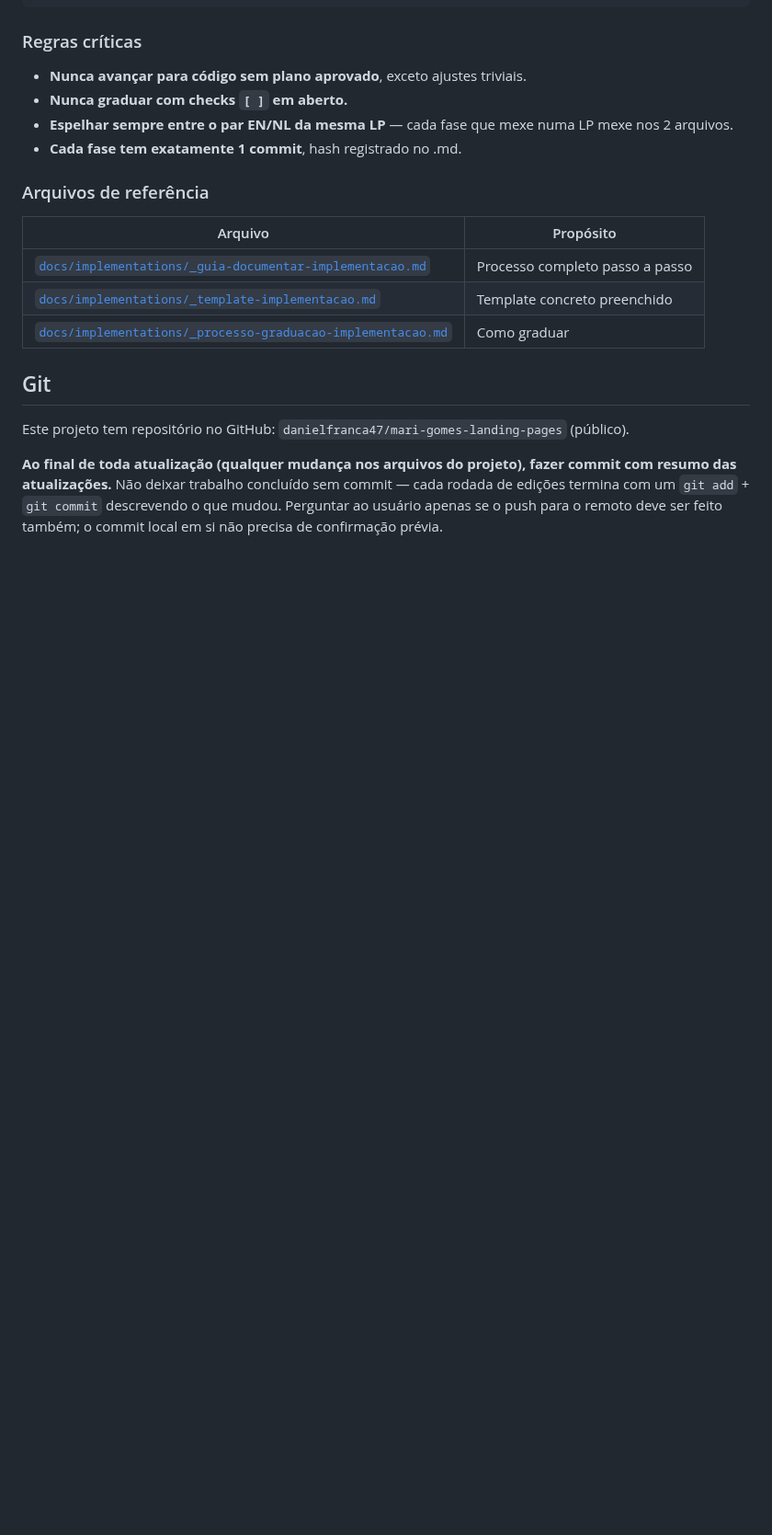
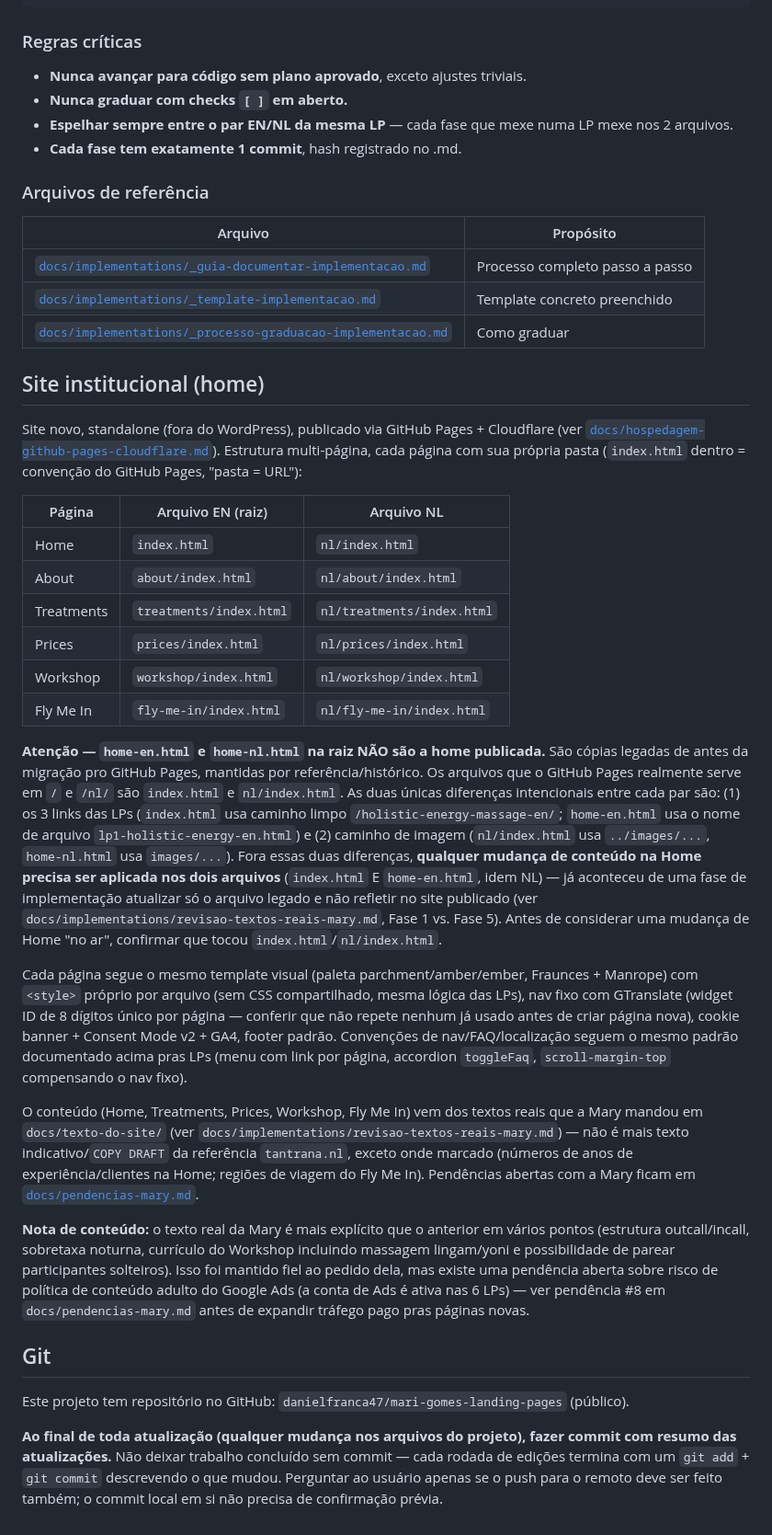
Before and after one commit to danielfranca47/mari-gomes-landing-pages, a Markdown page: CLAUDE.md, the part around the change. Shown at 92% size. Drawn GitHub-style; blank space fills up the shorter version.

```diff
--- a/CLAUDE.md
+++ b/CLAUDE.md
@@ -172,6 +172,27 @@ Toda mudança não-trivial (nova seção, mudança que afeta as 6 páginas, corr
 | [`docs/implementations/_template-implementacao.md`](docs/implementations/_template-implementacao.md) | Template concreto preenchido |
 | [`docs/implementations/_processo-graduacao-implementacao.md`](docs/implementations/_processo-graduacao-implementacao.md) | Como graduar |
 
+## Site institucional (home)
+
+Site novo, standalone (fora do WordPress), publicado via GitHub Pages + Cloudflare (ver [`docs/hospedagem-github-pages-cloudflare.md`](docs/hospedagem-github-pages-cloudflare.md)). Estrutura multi-página, cada página com sua própria pasta (`index.html` dentro = convenção do GitHub Pages, "pasta = URL"):
+
+| Página | Arquivo EN (raiz) | Arquivo NL |
+|---|---|---|
+| Home | `index.html` | `nl/index.html` |
+| About | `about/index.html` | `nl/about/index.html` |
+| Treatments | `treatments/index.html` | `nl/treatments/index.html` |
+| Prices | `prices/index.html` | `nl/prices/index.html` |
+| Workshop | `workshop/index.html` | `nl/workshop/index.html` |
+| Fly Me In | `fly-me-in/index.html` | `nl/fly-me-in/index.html` |
+
+**Atenção — `home-en.html` e `home-nl.html` na raiz NÃO são a home publicada.** São cópias legadas de antes da migração pro GitHub Pages, mantidas por referência/histórico. Os arquivos que o GitHub Pages realmente serve em `/` e `/nl/` são `index.html` e `nl/index.html`. As duas únicas diferenças intencionais entre cada par são: (1) os 3 links das LPs (`index.html` usa caminho limpo `/holistic-energy-massage-en/`; `home-en.html` usa o nome de arquivo `lp1-holistic-energy-en.html`) e (2) caminho de imagem (`nl/index.html` usa `../images/...`, `home-nl.html` usa `images/...`). Fora essas duas diferenças, **qualquer mudança de conteúdo na Home precisa ser aplicada nos dois arquivos** (`index.html` E `home-en.html`, idem NL) — já aconteceu de uma fase de implementação atualizar só o arquivo legado e não refletir no site publicado (ver `docs/implementations/revisao-textos-reais-mary.md`, Fase 1 vs. Fase 5). Antes de considerar uma mudança de Home "no ar", confirmar que tocou `index.html`/`nl/index.html`.
+
+Cada página segue o mesmo template visual (paleta parchment/amber/ember, Fraunces + Manrope) com `<style>` próprio por arquivo (sem CSS compartilhado, mesma lógica das LPs), nav fixo com GTranslate (widget ID de 8 dígitos único por página — conferir que não repete nenhum já usado antes de criar página nova), cookie banner + Consent Mode v2 + GA4, footer padrão. Convenções de nav/FAQ/localização seguem o mesmo padrão documentado acima pras LPs (menu com link por página, accordion `toggleFaq`, `scroll-margin-top` compensando o nav fixo).
+
+O conteúdo (Home, Treatments, Prices, Workshop, Fly Me In) vem dos textos reais que a Mary mandou em `docs/texto-do-site/` (ver `docs/implementations/revisao-textos-reais-mary.md`) — não é mais texto indicativo/`COPY DRAFT` da referência `tantrana.nl`, exceto onde marcado (números de anos de experiência/clientes na Home; regiões de viagem do Fly Me In). Pendências abertas com a Mary ficam em [`docs/pendencias-mary.md`](docs/pendencias-mary.md).
+
+**Nota de conteúdo:** o texto real da Mary é mais explícito que o anterior em vários pontos (estrutura outcall/incall, sobretaxa noturna, currículo do Workshop incluindo massagem lingam/yoni e possibilidade de parear participantes solteiros). Isso foi mantido fiel ao pedido dela, mas existe uma pendência aberta sobre risco de política de conteúdo adulto do Google Ads (a conta de Ads é ativa nas 6 LPs) — ver pendência #8 em `docs/pendencias-mary.md` antes de expandir tráfego pago pras páginas novas.
+
 ## Git
 
 Este projeto tem repositório no GitHub: `danielfranca47/mari-gomes-landing-pages` (público).
```
Also changed, not shown: docs/implementations/revisao-textos-reais-mary.md (deleted, +0 -160 lines).
